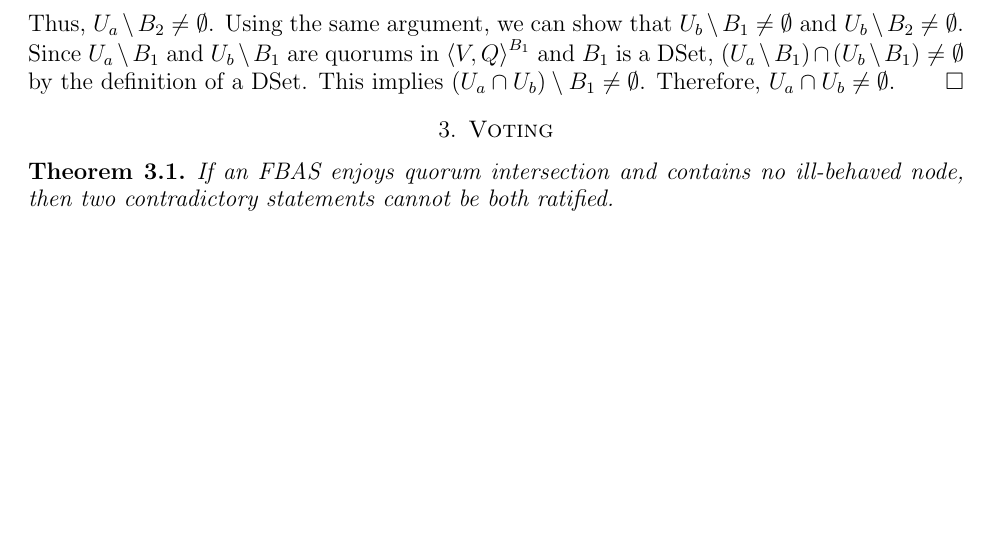
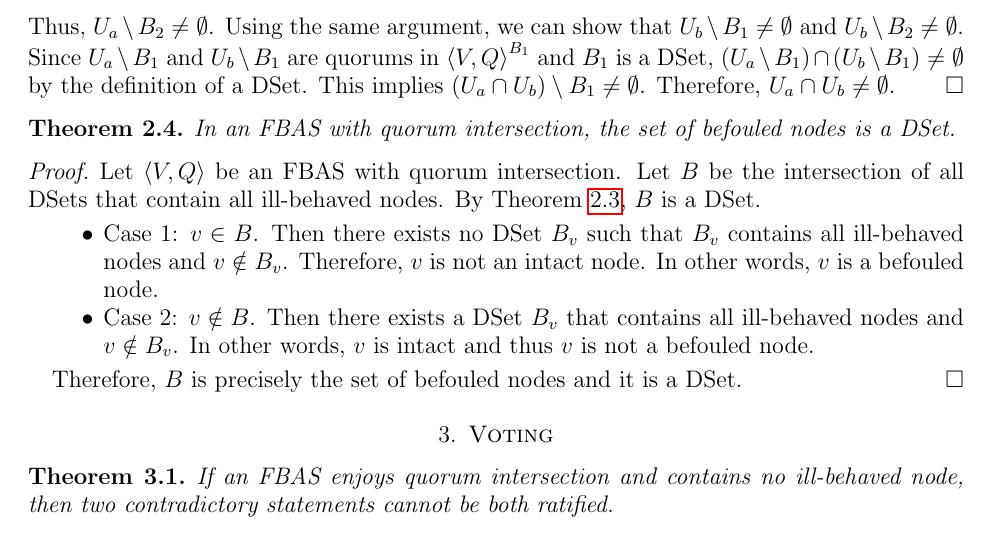
Before and after one commit to hidenori-shinohara/stellar-white-paper-notes, a LaTeX paper (white-paper-notes.tex): part of page 3 of 3 before the commit and part of page 3 of 4 after it, cut so that both start at the same text, the shorter picture padded with empty space. Compiled offline with pdfLaTeX.

Commit message:
intersection dset

```diff
--- a/white-paper-notes.tex
+++ b/white-paper-notes.tex
@@ -242,6 +242,30 @@
 	Therefore, $U_a \cap U_b \ne \emptyset$.
 \end{proof}
 
+\begin{thm}
+	In an FBAS with quorum intersection, the set of befouled nodes is a DSet.
+\end{thm}
+
+\begin{proof}
+	Let $\ev{V, Q}$ be an FBAS with quorum intersection.
+	Let $B$ be the intersection of all DSets that contain all ill-behaved nodes.
+	By Theorem \ref{intersection_dset}, $B$ is a DSet.
+
+	\begin{itemize}
+		\item
+			Case 1: $v \in B$.
+			Then there exists no DSet $B_v$ such that $B_v$ contains all ill-behaved nodes and $v \notin B_v$.
+			Therefore, $v$ is not an intact node.
+			In other words, $v$ is a befouled node.
+		\item
+			Case 2: $v \notin B$.
+			Then there exists a DSet $B_v$ that contains all ill-behaved nodes and $v \notin B_v$.
+			In other words, $v$ is intact and thus $v$ is not a befouled node.
+	\end{itemize}
+
+	Therefore, $B$ is precisely the set of befouled nodes and it is a DSet.
+\end{proof}
+
 \section{Voting}
 
 \begin{thm}
```
Also changed, not shown: white-paper-notes.pdf, white-paper-notes.tex (2 more changed lines).
